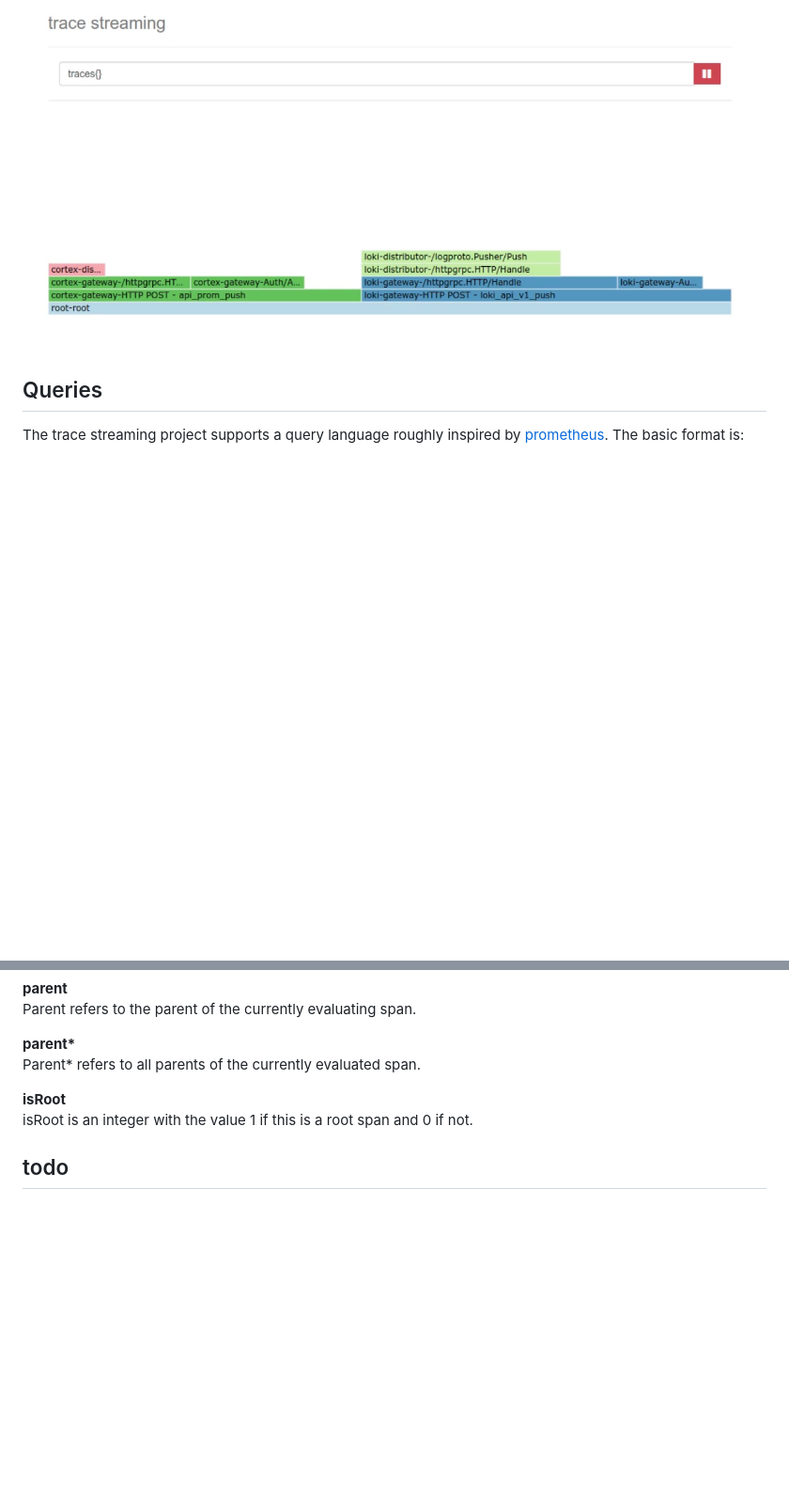
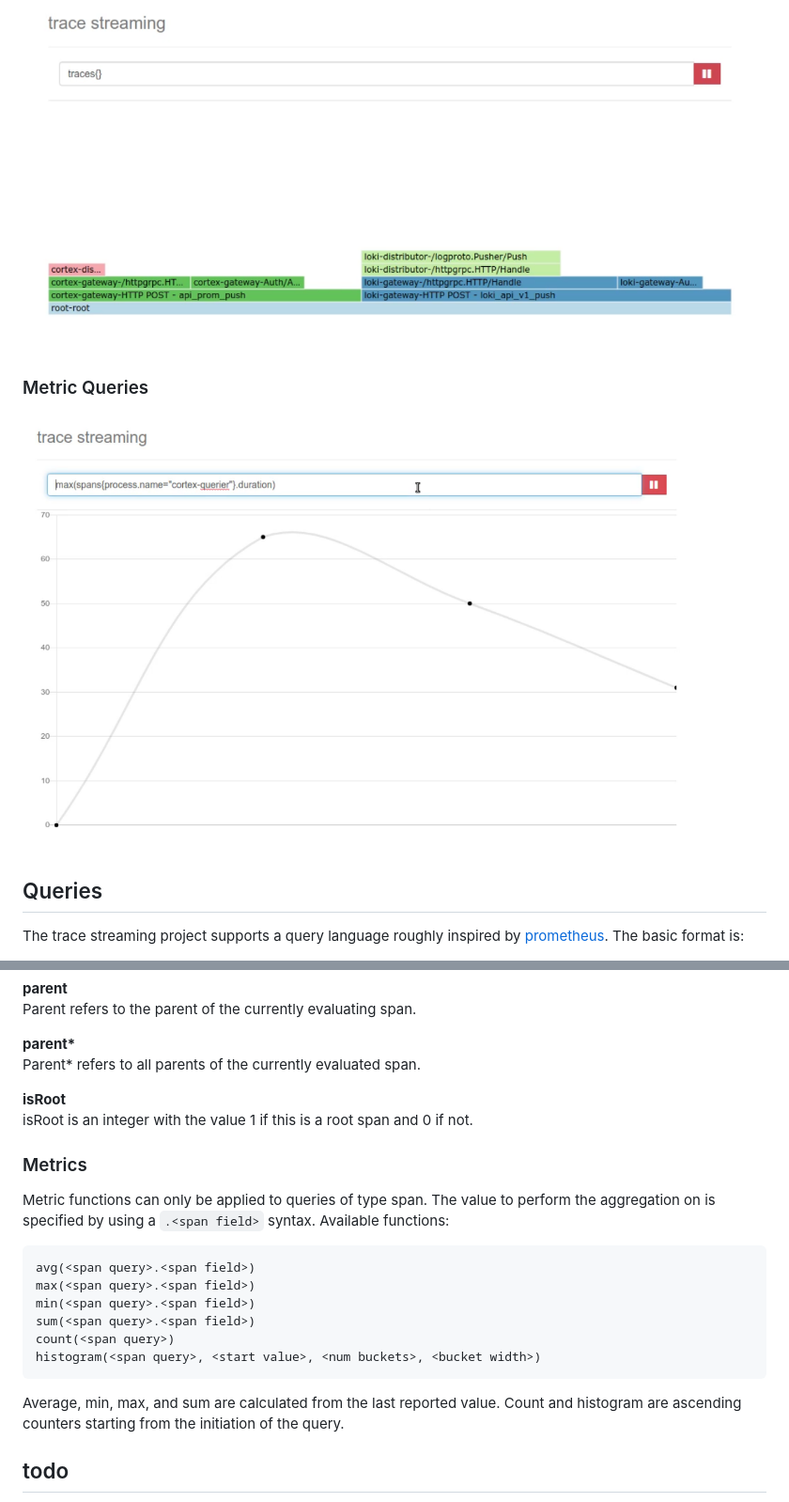
Before and after one commit to joe-elliott/trace-streaming, a Markdown page: readme.md, 2 parts joined by grey strips. Shown: that part at 94% size. Rendered like a GitHub page; pictures changed too: metric-querying.png (added); blank space fills up the shorter version.

Commit message:
Updated readme
Signed-off-by: Joe Elliott <number101010@gmail.com>

````diff
--- a/readme.md
+++ b/readme.md
@@ -16,6 +16,10 @@ Trace queries are currently visualized as a very poorly rendered flamegraph.
 
 ![trace queries](./trace-querying.png)
 
+### Metric Queries
+
+![metric queries](./metric-querying.png)
+
 ## Queries
 
 The trace streaming project supports a query language roughly inspired by [prometheus](https://prometheus.io/docs/prometheus/latest/querying/basics/).  The basic format is:
@@ -90,6 +100,21 @@ Parent* refers to all parents of the currently evaluated span.
 **isRoot**
 isRoot is an integer with the value 1 if this is a root span and 0 if not.
 
+### Metrics
+
+Metric functions can only be applied to queries of type span.  The value to perform the aggregation on is specified by using a `.<span field>` syntax.  Available functions:
+
+```
+avg(<span query>.<span field>)
+max(<span query>.<span field>)
+min(<span query>.<span field>)
+sum(<span query>.<span field>)
+count(<span query>)
+histogram(<span query>, <start value>, <num buckets>, <bucket width>)
+```
+
+Average, min, max, and sum are calculated from the last reported value.  Count and histogram are ascending counters starting from the initiation of the query.
+
 ## todo
 
 - propagate context/trace
````
Also changed, not shown: other parts of readme.md (+6 -0 lines).
